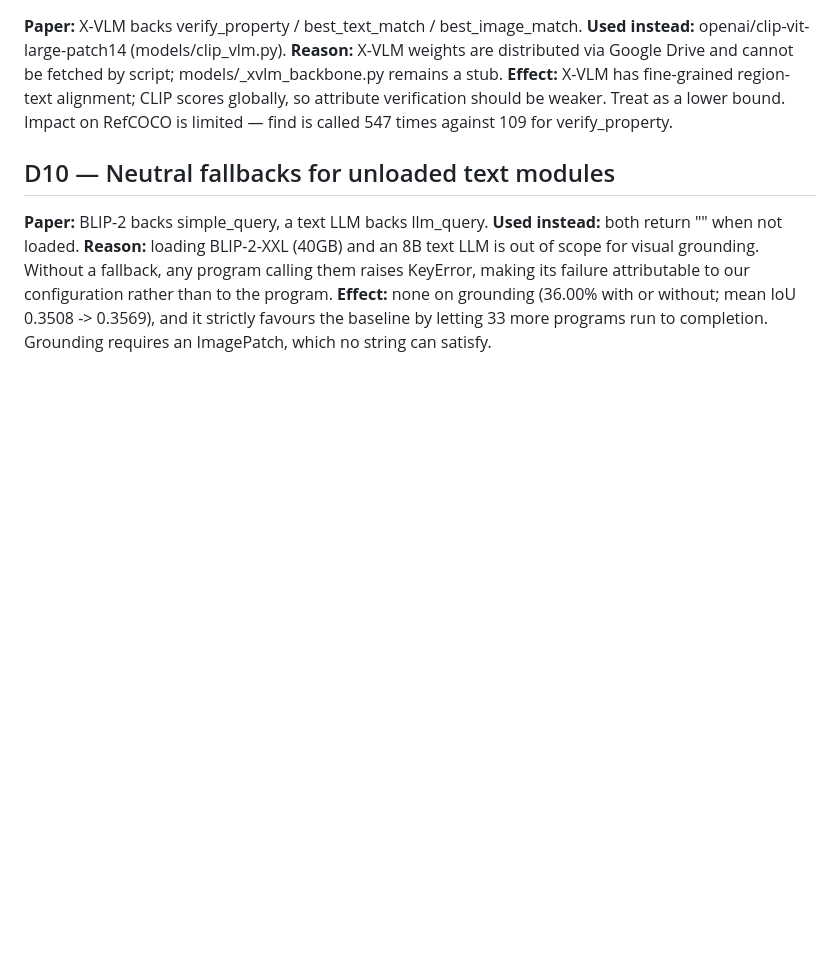
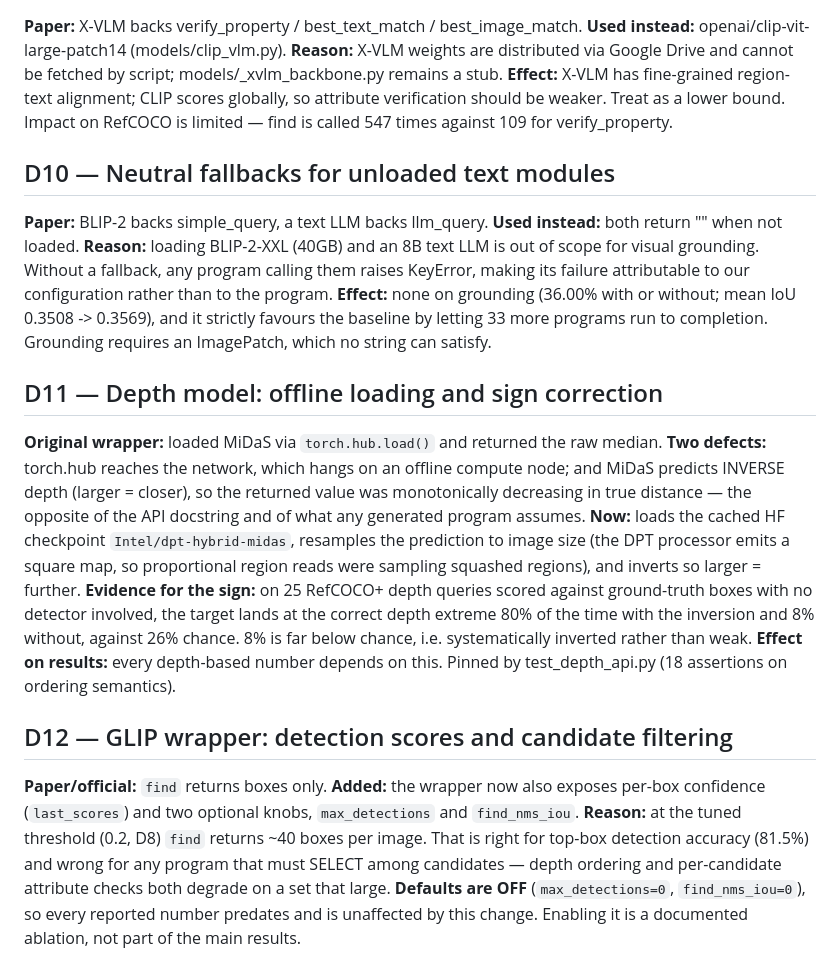
Before and after one commit to mdhumayun7/Vipergpt, a Markdown page: docs/deviations.md, the part around the change. GitHub-like rendering; blank space fills up the shorter version.

Commit message:
docs: D11 (depth sign + offline) and D12 (GLIP scores, candidate knobs)

```diff
--- a/docs/deviations.md
+++ b/docs/deviations.md
@@ -128,3 +128,31 @@ failure attributable to our configuration rather than to the program.
 **Effect:** none on grounding (36.00% with or without; mean IoU 0.3508 -> 0.3569),
 and it strictly favours the baseline by letting 33 more programs run to completion.
 Grounding requires an ImagePatch, which no string can satisfy.
+
+## D11 — Depth model: offline loading and sign correction
+**Original wrapper:** loaded MiDaS via `torch.hub.load()` and returned the raw median.
+**Two defects:** torch.hub reaches the network, which hangs on an offline compute
+node; and MiDaS predicts INVERSE depth (larger = closer), so the returned value was
+monotonically decreasing in true distance — the opposite of the API docstring and of
+what any generated program assumes.
+**Now:** loads the cached HF checkpoint `Intel/dpt-hybrid-midas`, resamples the
+prediction to image size (the DPT processor emits a square map, so proportional
+region reads were sampling squashed regions), and inverts so larger = further.
+**Evidence for the sign:** on 25 RefCOCO+ depth queries scored against ground-truth
+boxes with no detector involved, the target lands at the correct depth extreme 80%
+of the time with the inversion and 8% without, against 26% chance. 8% is far below
+chance, i.e. systematically inverted rather than weak.
+**Effect on results:** every depth-based number depends on this. Pinned by
+test_depth_api.py (18 assertions on ordering semantics).
+
+## D12 — GLIP wrapper: detection scores and candidate filtering
+**Paper/official:** `find` returns boxes only.
+**Added:** the wrapper now also exposes per-box confidence (`last_scores`) and two
+optional knobs, `max_detections` and `find_nms_iou`.
+**Reason:** at the tuned threshold (0.2, D8) `find` returns ~40 boxes per image. That
+is right for top-box detection accuracy (81.5%) and wrong for any program that must
+SELECT among candidates — depth ordering and per-candidate attribute checks both
+degrade on a set that large.
+**Defaults are OFF** (`max_detections=0`, `find_nms_iou=0`), so every reported number
+predates and is unaffected by this change. Enabling it is a documented ablation, not
+part of the main results.
```
